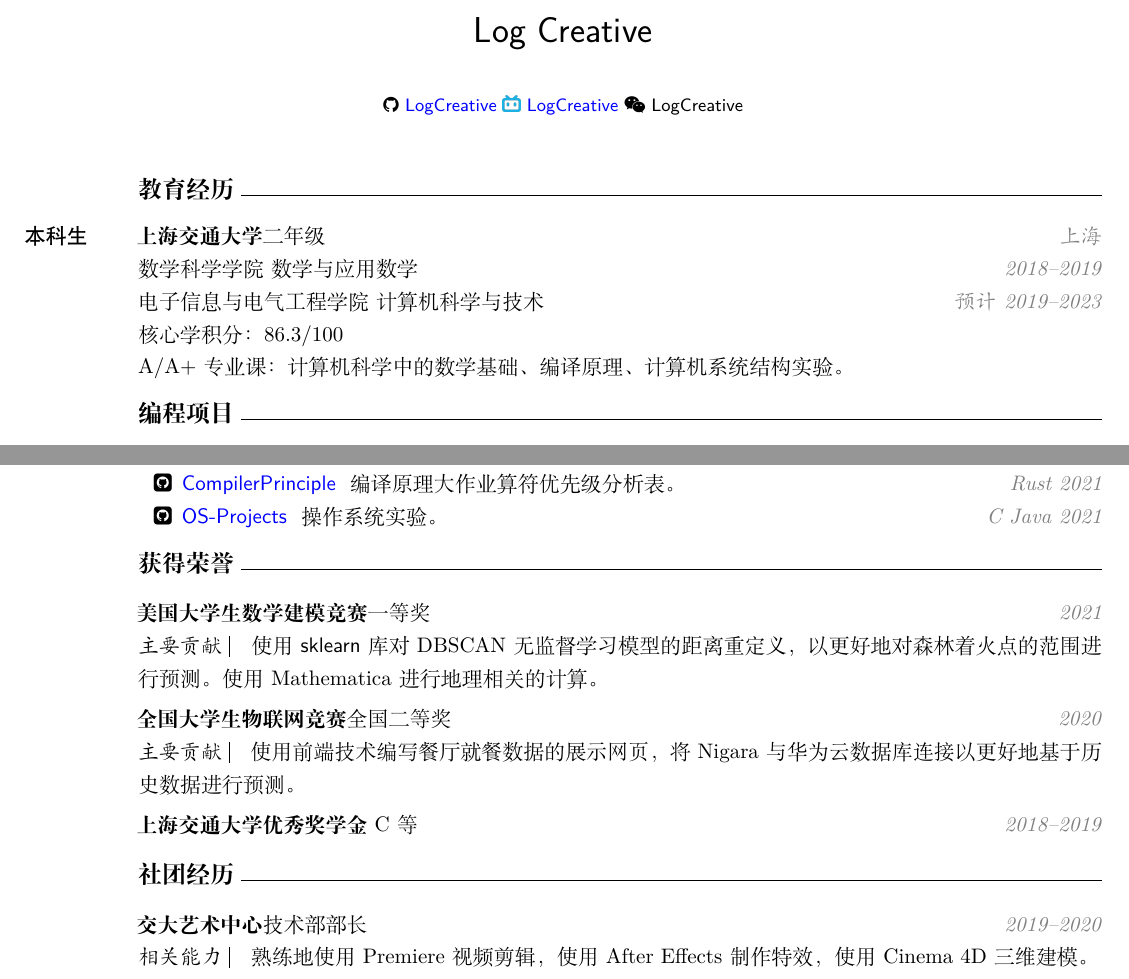
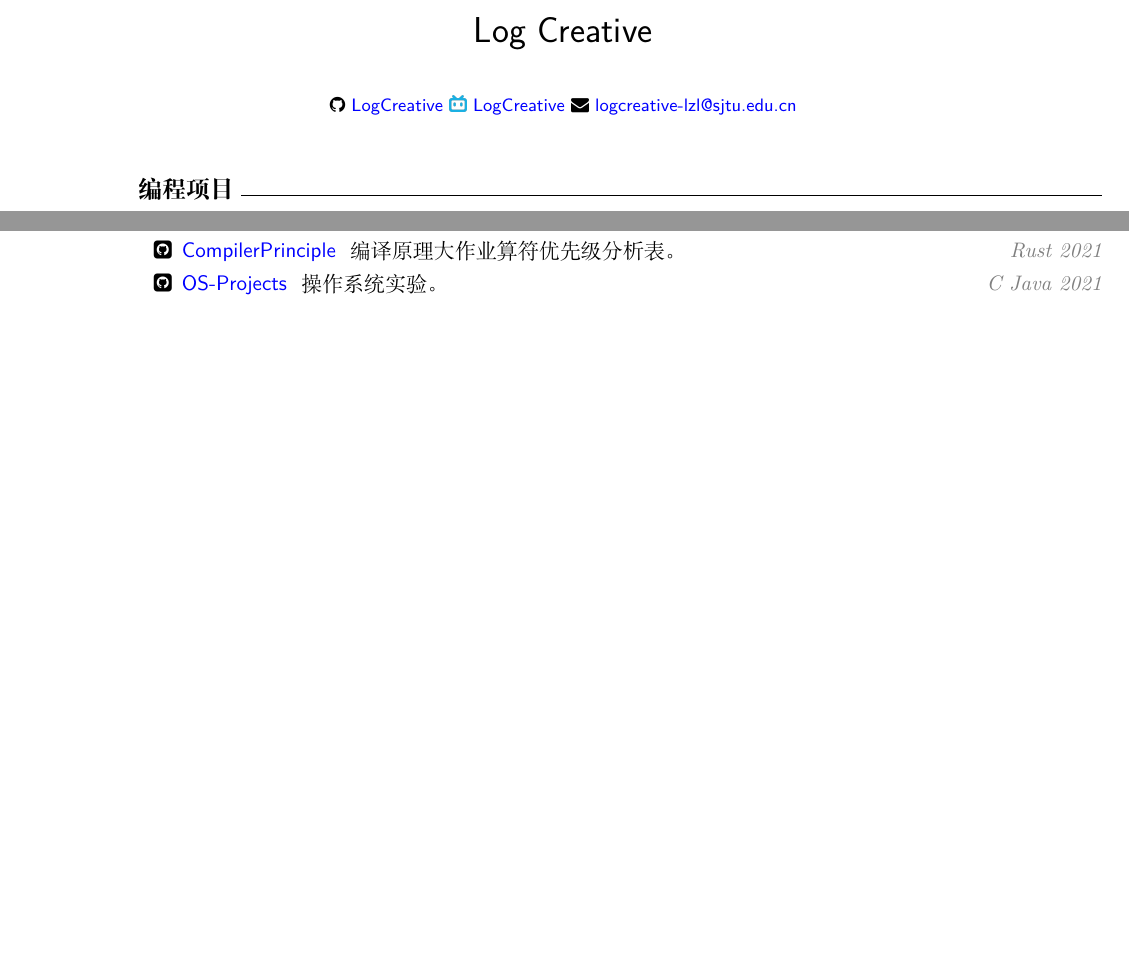
Before and after one commit to LogCreative/LogCreative, a LaTeX CV (resume/resume.tex): two parts of the page, joined at a grey line, cut so that both start at the same text, the shorter picture padded with empty space. Compiled offline with XeLaTeX.

Commit message:
resume disclosed for 0.5 year

```diff
--- a/resume/resume.tex
+++ b/resume/resume.tex
@@ -60,18 +60,18 @@
     \thispagestyle{empty}
 
     % 教育经历
-    \section{教育经历}
-    \begin{cvitems}
-        \item[本科生] \textbf{上海交通大学} 二年级 \rightnote{上海}
+    % \section{教育经历}
+    % \begin{cvitems}
+    %     \item[本科生] \textbf{上海交通大学} 二年级 \rightnote{上海}
 
-        数学科学学院~数学与应用数学\rightnote{2018--2019}
+    %     数学科学学院~数学与应用数学\rightnote{2018--2019}
 
-        电子信息与电气工程学院~计算机科学与技术\rightnote{预计 2019--2023}
+    %     电子信息与电气工程学院~计算机科学与技术\rightnote{预计 2019--2023}
 
-        核心学积分：86.3/100
+    %     核心学积分：86.3/100
 
-        A/A+专业课：计算机科学中的数学基础、编译原理、计算机系统结构实验。
-    \end{cvitems}
+    %     A/A+专业课：计算机科学中的数学基础、编译原理、计算机系统结构实验。
+    % \end{cvitems}
 
     % 技能
     \section{编程项目}
@@ -119,23 +119,23 @@
         \end{githubs}
     \end{cvitems}
 
-    % 竞赛经历
-    \section{获得荣誉}
+    % % 竞赛经历
+    % \section{获得荣誉}
 
-    \begin{cvitems}
-        \item \textbf{美国大学生数学建模竞赛} 一等奖 \rightnote{2021}
-            \tip{主要贡献} 使用 \textsf{sklearn} 库对 DBSCAN 无监督学习模型的距离重定义，以更好地对森林着火点的范围进行预测。使用 Mathematica 进行地理相关的计算。
-        \item \textbf{全国大学生物联网竞赛} 全国二等奖 \rightnote{2020}
-            \tip{主要贡献} 使用前端技术编写餐厅就餐数据的展示网页，将 Nigara 与华为云数据库连接以更好地基于历史数据进行预测。
-        \item \textbf{上海交通大学优秀奖学金} C 等 \rightnote{2018--2019}
-    \end{cvitems}
+    % \begin{cvitems}
+    %     \item \textbf{美国大学生数学建模竞赛} 一等奖 \rightnote{2021}
+    %         \tip{主要贡献} 使用 \textsf{sklearn} 库对 DBSCAN 无监督学习模型的距离重定义，以更好地对森林着火点的范围进行预测。使用 Mathematica 进行地理相关的计算。
+    %     \item \textbf{全国大学生物联网竞赛} 全国二等奖 \rightnote{2020}
+    %         \tip{主要贡献} 使用前端技术编写餐厅就餐数据的展示网页，将 Nigara 与华为云数据库连接以更好地基于历史数据进行预测。
+    %     \item \textbf{上海交通大学优秀奖学金} C 等 \rightnote{2018--2019}
+    % \end{cvitems}
 
-    % 社团经历
-    \section{社团经历}
+    % % 社团经历
+    % \section{社团经历}
 
-    \begin{cvitems}
-        \item \textbf{交大艺术中心} 技术部部长 \rightnote{2019--2020}
-        \tip{相关能力} 熟练地使用 Premiere 视频剪辑，使用 After Effects 制作特效，使用 Cinema 4D 三维建模。
-    \end{cvitems}
+    % \begin{cvitems}
+    %     \item \textbf{交大艺术中心} 技术部部长 \rightnote{2019--2020}
+    %     \tip{相关能力} 熟练地使用 Premiere 视频剪辑，使用 After Effects 制作特效，使用 Cinema 4D 三维建模。
+    % \end{cvitems}
 
 \end{document}
```
Also changed, not shown: resume/resume.pdf, resume/resume.tex (2 more changed lines).
